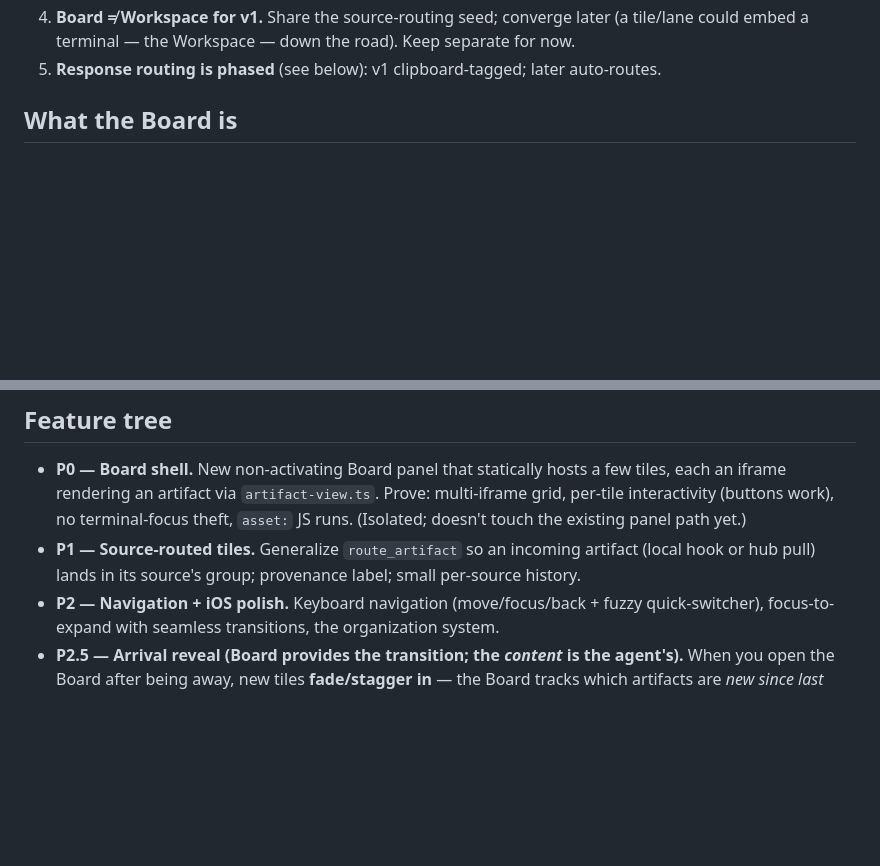
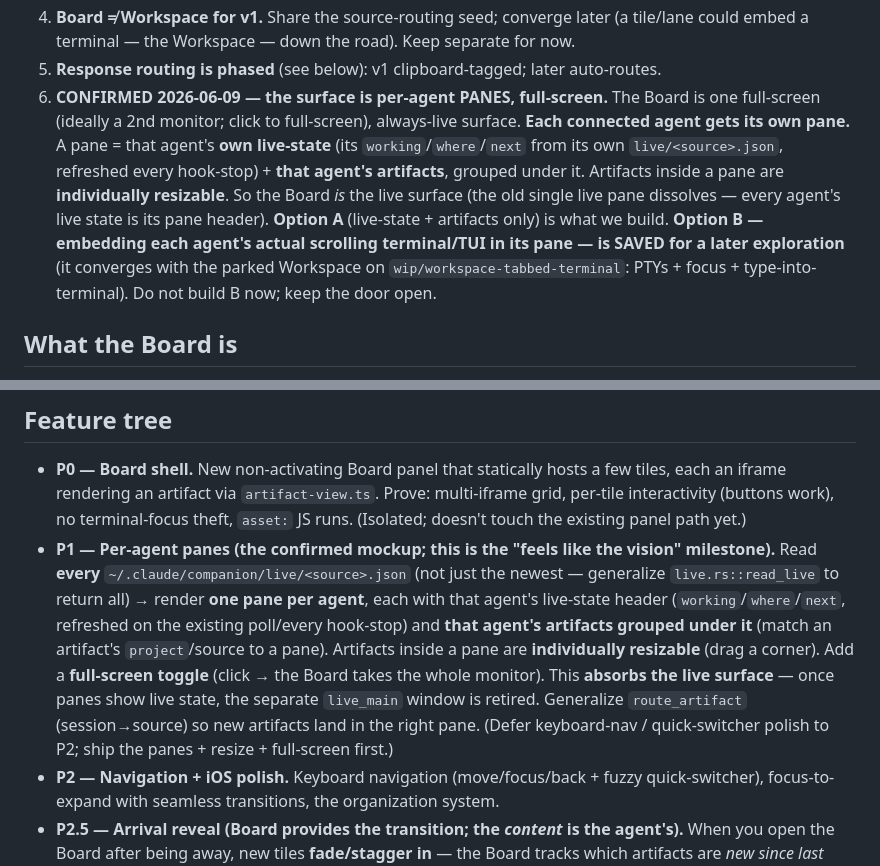
Before and after one commit to mrgyatso/shelly, a Markdown page: overlay/CANVAS-ARCHITECTURE.md, 2 parts joined by grey strips. GitHub-like rendering; blank space fills up the shorter version.

Commit message:
docs(overlay): lock confirmed Board scope — per-agent panes (Option A), full-screen; B saved
Confirmed with Zach: the Board is one full-screen always-live surface, a pane per
connected agent = that agent's own live.json (working/where/next, every hook-stop)
+ its resizable artifacts. Absorbs the live pane. Option A (live-state+artifacts);
Option B (embed the real terminal) saved for later (converges with the Workspace).
Reframed P1 to per-agent panes + resizable + full-screen — the 'feels like the vision' milestone.

```diff
--- a/overlay/CANVAS-ARCHITECTURE.md
+++ b/overlay/CANVAS-ARCHITECTURE.md
@@ -23,6 +23,17 @@ makes that real.
 4. **Board ≠ Workspace for v1.** Share the source-routing seed; converge later (a tile/lane
    could embed a terminal — the Workspace — down the road). Keep separate for now.
 5. **Response routing is phased** (see below): v1 clipboard-tagged; later auto-routes.
+6. **CONFIRMED 2026-06-09 — the surface is per-agent PANES, full-screen.** The Board is one
+   full-screen (ideally a 2nd monitor; click to full-screen), always-live surface. **Each
+   connected agent gets its own pane.** A pane = that agent's **own live-state** (its
+   `working`/`where`/`next` from its own `live/<source>.json`, refreshed every hook-stop) +
+   **that agent's artifacts**, grouped under it. Artifacts inside a pane are **individually
+   resizable**. So the Board *is* the live surface (the old single live pane dissolves — every
+   agent's live state is its pane header). **Option A** (live-state + artifacts only) is what
+   we build. **Option B — embedding each agent's actual scrolling terminal/TUI in its pane —
+   is SAVED for a later exploration** (it converges with the parked Workspace on
+   `wip/workspace-tabbed-terminal`: PTYs + focus + type-into-terminal). Do not build B now;
+   keep the door open.
 
 ## What the Board is
 
@@ -110,8 +121,16 @@ Each tile's `✓/✎/✗` Submit must return to **that tile's source agent**.
   each an iframe rendering an artifact via `artifact-view.ts`. Prove: multi-iframe grid,
   per-tile interactivity (buttons work), no terminal-focus theft, `asset:` JS runs. (Isolated;
   doesn't touch the existing panel path yet.)
-- **P1 — Source-routed tiles.** Generalize `route_artifact` so an incoming artifact (local
-  hook or hub pull) lands in its source's group; provenance label; small per-source history.
+- **P1 — Per-agent panes (the confirmed mockup; this is the "feels like the vision" milestone).**
+  Read **every** `~/.claude/companion/live/<source>.json` (not just the newest — generalize
+  `live.rs::read_live` to return all) → render **one pane per agent**, each with that agent's
+  live-state header (`working`/`where`/`next`, refreshed on the existing poll/every hook-stop)
+  and **that agent's artifacts grouped under it** (match an artifact's `project`/source to a
+  pane). Artifacts inside a pane are **individually resizable** (drag a corner). Add a
+  **full-screen toggle** (click → the Board takes the whole monitor). This **absorbs the live
+  surface** — once panes show live state, the separate `live_main` window is retired.
+  Generalize `route_artifact` (session→source) so new artifacts land in the right pane.
+  (Defer keyboard-nav / quick-switcher polish to P2; ship the panes + resize + full-screen first.)
 - **P2 — Navigation + iOS polish.** Keyboard navigation (move/focus/back + fuzzy
   quick-switcher), focus-to-expand with seamless transitions, the organization system.
 - **P2.5 — Arrival reveal (Board provides the transition; the *content* is the agent's).**
```
